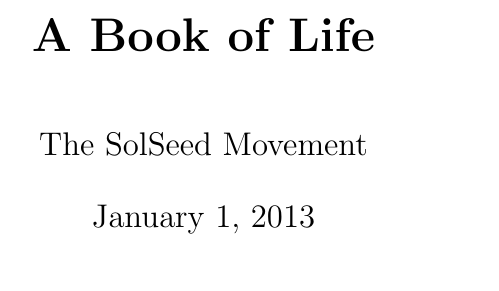
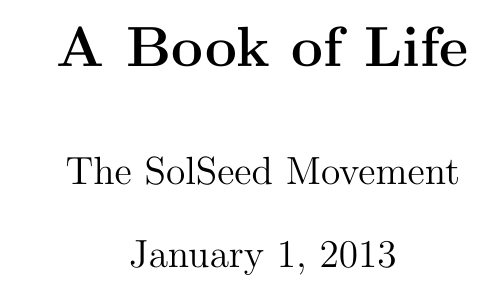
Before and after one commit to SolSeed/a-book-of-life, a LaTeX thesis (main.tex): part of page 1 of 72 before the commit and part of page 1 of 66 after it, cut so that both start at the same text. Compiled offline with pdfLaTeX.

Commit message:
Adjust margins and font size for better layout.

```diff
--- a/main.tex
+++ b/main.tex
@@ -10,7 +10,7 @@
 % work.  If not, see <http://creativecommons.org/licenses/by-sa/3.0/>.
 % \documentclass[printer,12pt,openany]{memoir}
 % \documentclass[ebook,11pt,openany,twoside,draft,showtrims]{memoir}
-\documentclass[ebook,11pt,openany,twoside]{memoir}
+\documentclass[ebook,12pt,openany,twoside]{memoir}
 \usepackage[latin1]{inputenc}
 \usepackage{setspace}
 \usepackage{tocloft}
@@ -23,6 +23,9 @@
 \setlength\stockwidth  {6.25in}% \stockwidth=6.25in
 \setlength\trimtop     {.125in}
 \setlength\trimedge    {.125in}
+\setlength{\paperwidth}{6.0in}
+\setlength{\textwidth}{4.6in}
+\setlength{\textheight}{6.5in}
 
 \newcommand{\tab}{\hspace*{2em}}
 
```
